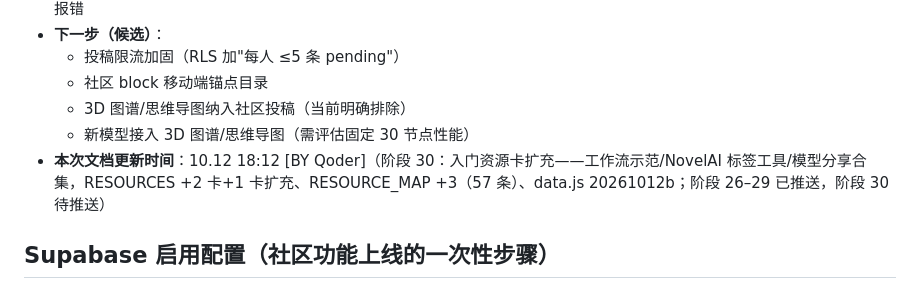
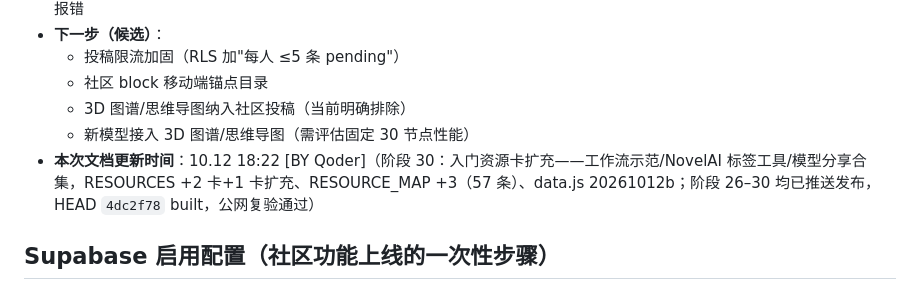
Before and after one commit to Gorilla-Kevv/ai-painting-atlas, a Markdown page: HANDOFF.md, the part around the change. GitHub-like rendering.

Commit message:
chore: 阶段30发布记录——4dc2f78已推送Pages(built)，公网index.html引用data.js 20261012b复验通过，看板同步

```diff
--- a/HANDOFF.md
+++ b/HANDOFF.md
@@ -127,7 +127,7 @@ node --check js/app.js
   - 社区 block 移动端锚点目录
   - 3D 图谱/思维导图纳入社区投稿（当前明确排除）
   - 新模型接入 3D 图谱/思维导图（需评估固定 30 节点性能）
-- **本次文档更新时间**：10.12 18:12 [BY Qoder]（阶段 30：入门资源卡扩充——工作流示范/NovelAI 标签工具/模型分享合集，RESOURCES +2 卡+1 卡扩充、RESOURCE_MAP +3（57 条）、data.js 20261012b；阶段 26–29 已推送，阶段 30 待推送）
+- **本次文档更新时间**：10.12 18:22 [BY Qoder]（阶段 30：入门资源卡扩充——工作流示范/NovelAI 标签工具/模型分享合集，RESOURCES +2 卡+1 卡扩充、RESOURCE_MAP +3（57 条）、data.js 20261012b；阶段 26–30 均已推送发布，HEAD `4dc2f78` built，公网复验通过）
 
 ## Supabase 启用配置（社区功能上线的一次性步骤）
 
```
Also changed, not shown: PROGRESS.md (+5 -5 lines).
